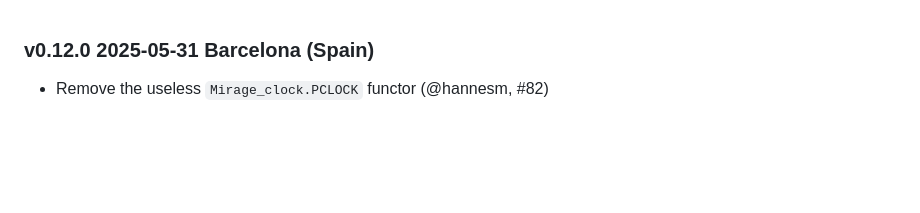
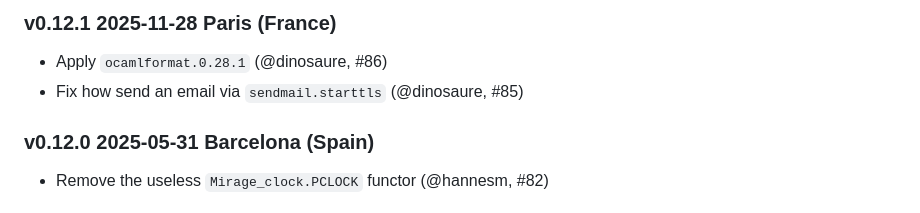
Before and after one commit to mirage/colombe, a Markdown page: CHANGES.md, the part around the change. Rendered like a GitHub page; blank space fills up the shorter version.

Commit message:
Prepare v0.12.1

```diff
--- a/CHANGES.md
+++ b/CHANGES.md
@@ -1,3 +1,8 @@
+### v0.12.1 2025-11-28 Paris (France)
+
+- Apply `ocamlformat.0.28.1` (@dinosaure, #86)
+- Fix how send an email via `sendmail.starttls` (@dinosaure, #85)
+
 ### v0.12.0 2025-05-31 Barcelona (Spain)
 
 - Remove the useless `Mirage_clock.PCLOCK` functor (@hannesm, #82)
```
